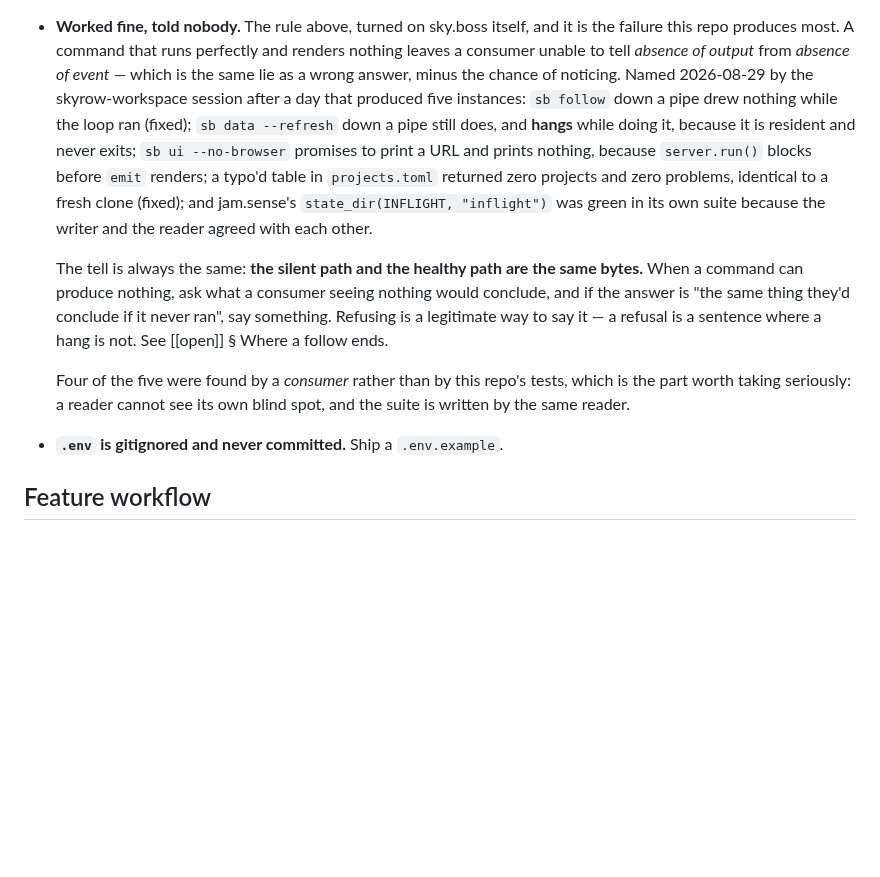
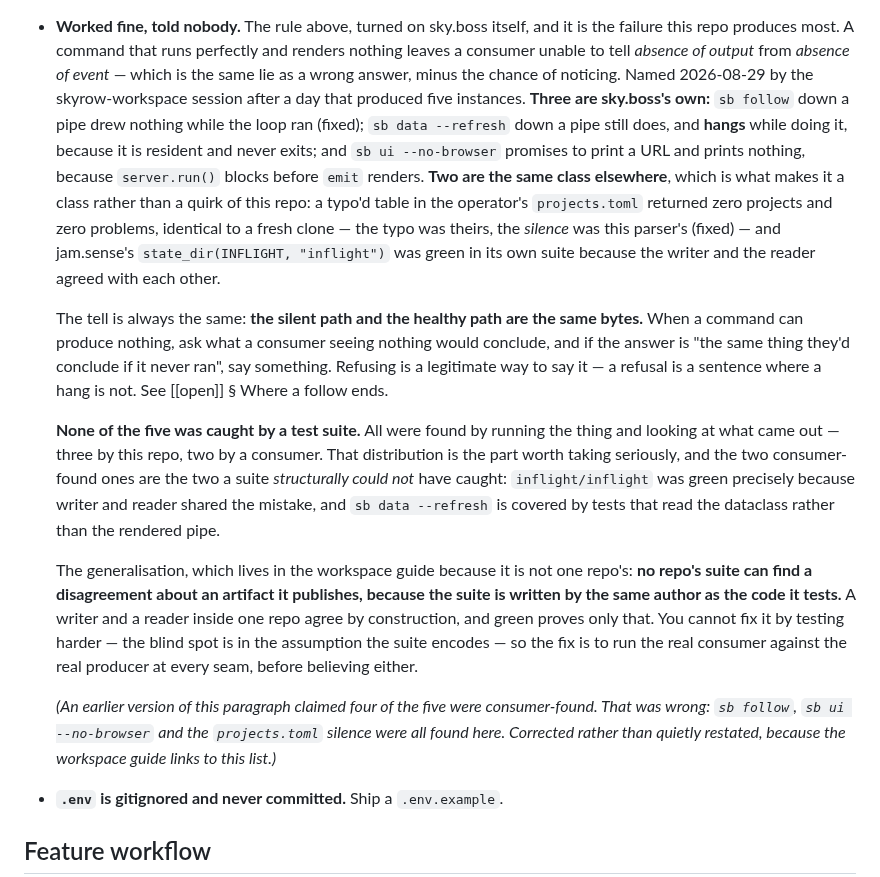
Before and after one commit to skyrowlabs/sky-boss, a Markdown page: CLAUDE.md, the part around the change. Drawn GitHub-style; blank space fills up the shorter version.

Commit message:
docs: correct the provenance in "worked fine, told nobody"
Two corrections to a paragraph committed an hour ago. The first came from
the skyrow-workspace session; the second is mine alone and is the one that
mattered.

Theirs: two of the five instances are not sky.boss's — jam.sense owns
inflight/inflight, and the projects.toml typo was operator config. Now split
explicitly, three own and two elsewhere, which makes the point better than
lumping them did: the class is not a quirk of this repo. On the config one I
kept the instance and narrowed the claim — the typo was the operator's, the
silence was this parser's, and the silence is what the rule is about.

Mine: "four of the five were found by a consumer" was false. Checked against
the log — sb follow (7a6bb27), sb ui --no-browser, and the projects.toml
silence (fb4e1f9) were all found here. Two were consumer-found.

The true claim is stronger than the false one. None of the five was caught
by a test suite at all; every one was found by running the thing and looking
at what came out. And the two consumer-found ones are exactly the two a
suite structurally could not have caught: inflight/inflight was green
precisely because writer and reader shared the mistake, and data --refresh
is covered by tests that read the dataclass rather than the rendered pipe.

The generalisation is now attributed to the workspace guide rather than
restated as if it originated here: no repo's suite can find a disagreement
about an artifact it publishes, because the suite is written by the same
author as the code it tests. You cannot fix that by testing harder, because
the blind spot is in the assumption the suite encodes.

The correction is noted in the text rather than made silently, because the
workspace guide links to this list rather than copying it — so a wrong
number here was a wrong number there.

Co-Authored-By: Claude Opus 5 (1M context) <noreply@anthropic.com>
Claude-Session: https://claude.ai/code/session_013uMMiCtmaKMAjfTwqGm9ej

```diff
--- a/CLAUDE.md
+++ b/CLAUDE.md
@@ -525,21 +525,37 @@ Shared with sibling CLIs so the family feels like one tool.
   repo produces most. A command that runs perfectly and renders nothing leaves a consumer unable to
   tell *absence of output* from *absence of event* — which is the same lie as a wrong answer, minus
   the chance of noticing. Named 2026-08-29 by the skyrow-workspace session after a day that produced
-  five instances: `sb follow` down a pipe drew nothing while the loop ran (fixed); `sb data
-  --refresh` down a pipe still does, and **hangs** while doing it, because it is resident and never
-  exits; `sb ui --no-browser` promises to print a URL and prints nothing, because `server.run()`
-  blocks before `emit` renders; a typo'd table in `projects.toml` returned zero projects and zero
-  problems, identical to a fresh clone (fixed); and jam.sense's `state_dir(INFLIGHT, "inflight")`
-  was green in its own suite because the writer and the reader agreed with each other.
+  five instances. **Three are sky.boss's own:** `sb follow` down a pipe drew nothing while the loop
+  ran (fixed); `sb data --refresh` down a pipe still does, and **hangs** while doing it, because it
+  is resident and never exits; and `sb ui --no-browser` promises to print a URL and prints nothing,
+  because `server.run()` blocks before `emit` renders. **Two are the same class elsewhere**, which
+  is what makes it a class rather than a quirk of this repo: a typo'd table in the operator's
+  `projects.toml` returned zero projects and zero problems, identical to a fresh clone — the typo
+  was theirs, the *silence* was this parser's (fixed) — and jam.sense's
+  `state_dir(INFLIGHT, "inflight")` was green in its own suite because the writer and the reader
+  agreed with each other.
 
   The tell is always the same: **the silent path and the healthy path are the same bytes.** When a
   command can produce nothing, ask what a consumer seeing nothing would conclude, and if the answer
   is "the same thing they'd conclude if it never ran", say something. Refusing is a legitimate way
   to say it — a refusal is a sentence where a hang is not. See [[open]] § Where a follow ends.
 
-  Four of the five were found by a *consumer* rather than by this repo's tests, which is the part
-  worth taking seriously: a reader cannot see its own blind spot, and the suite is written by the
-  same reader.
+  **None of the five was caught by a test suite.** All were found by running the thing and looking
+  at what came out — three by this repo, two by a consumer. That distribution is the part worth
+  taking seriously, and the two consumer-found ones are the two a suite *structurally could not*
+  have caught: `inflight/inflight` was green precisely because writer and reader shared the mistake,
+  and `sb data --refresh` is covered by tests that read the dataclass rather than the rendered pipe.
+
+  The generalisation, which lives in the workspace guide because it is not one repo's:
+  **no repo's suite can find a disagreement about an artifact it publishes, because the suite is
+  written by the same author as the code it tests.** A writer and a reader inside one repo agree by
+  construction, and green proves only that. You cannot fix it by testing harder — the blind spot is
+  in the assumption the suite encodes — so the fix is to run the real consumer against the real
+  producer at every seam, before believing either.
+
+  *(An earlier version of this paragraph claimed four of the five were consumer-found. That was
+  wrong: `sb follow`, `sb ui --no-browser` and the `projects.toml` silence were all found here.
+  Corrected rather than quietly restated, because the workspace guide links to this list.)*
 - **`.env` is gitignored and never committed.** Ship a `.env.example`.
 
 ## Feature workflow
```
